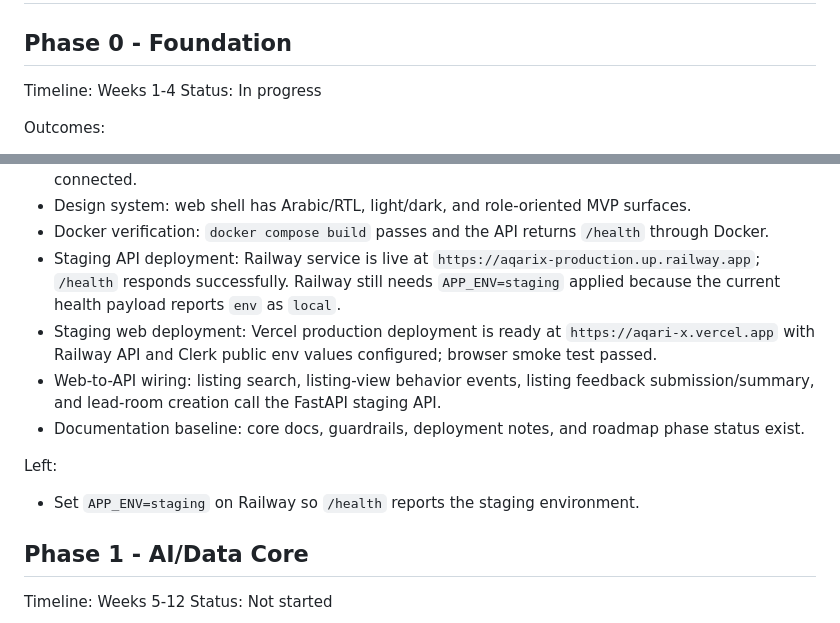
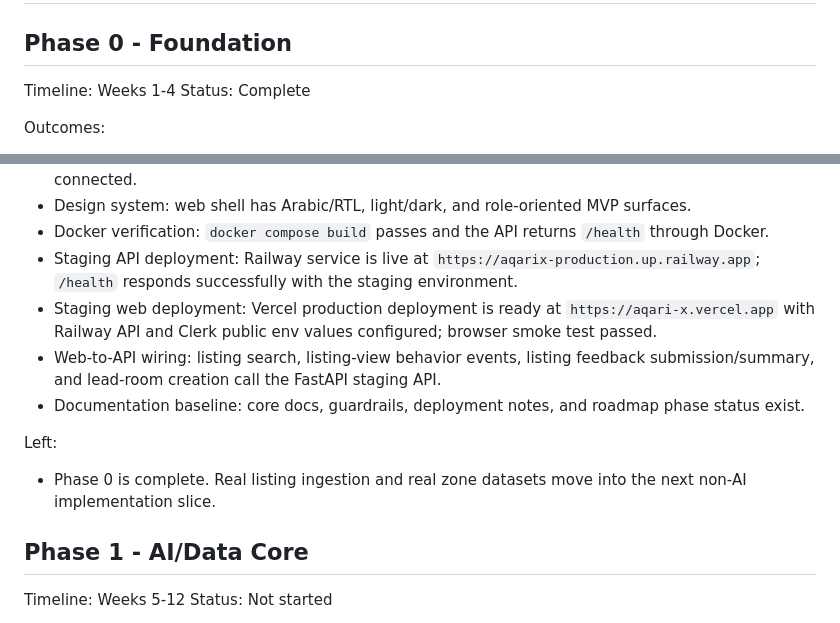
Before and after one commit to gaithaziz/AqariX, a Markdown page: docs/roadmap.md, 2 parts joined by grey strips. Drawn GitHub-style.

Commit message:
Mark Phase 0 complete

```diff
--- a/docs/roadmap.md
+++ b/docs/roadmap.md
@@ -3,7 +3,7 @@
 ## Phase 0 - Foundation
 
 Timeline: Weeks 1-4
-Status: In progress
+Status: Complete
 
 Outcomes:
 
@@ -17,14 +17,14 @@ Outcomes:
 - Baseline rate limits, quotas, debounce patterns, and cost/spend alerts: Redis-backed API counters and debounced web listing search exist; provider spend alerts expand when paid integrations are connected.
 - Design system: web shell has Arabic/RTL, light/dark, and role-oriented MVP surfaces.
 - Docker verification: `docker compose build` passes and the API returns `/health` through Docker.
-- Staging API deployment: Railway service is live at `https://aqarix-production.up.railway.app`; `/health` responds successfully. Railway still needs `APP_ENV=staging` applied because the current health payload reports `env` as `local`.
+- Staging API deployment: Railway service is live at `https://aqarix-production.up.railway.app`; `/health` responds successfully with the staging environment.
 - Staging web deployment: Vercel production deployment is ready at `https://aqari-x.vercel.app` with Railway API and Clerk public env values configured; browser smoke test passed.
 - Web-to-API wiring: listing search, listing-view behavior events, listing feedback submission/summary, and lead-room creation call the FastAPI staging API.
 - Documentation baseline: core docs, guardrails, deployment notes, and roadmap phase status exist.
 
 Left:
 
-- Set `APP_ENV=staging` on Railway so `/health` reports the staging environment.
+- Phase 0 is complete. Real listing ingestion and real zone datasets move into the next non-AI implementation slice.
 
 ## Phase 1 - AI/Data Core
 
```
